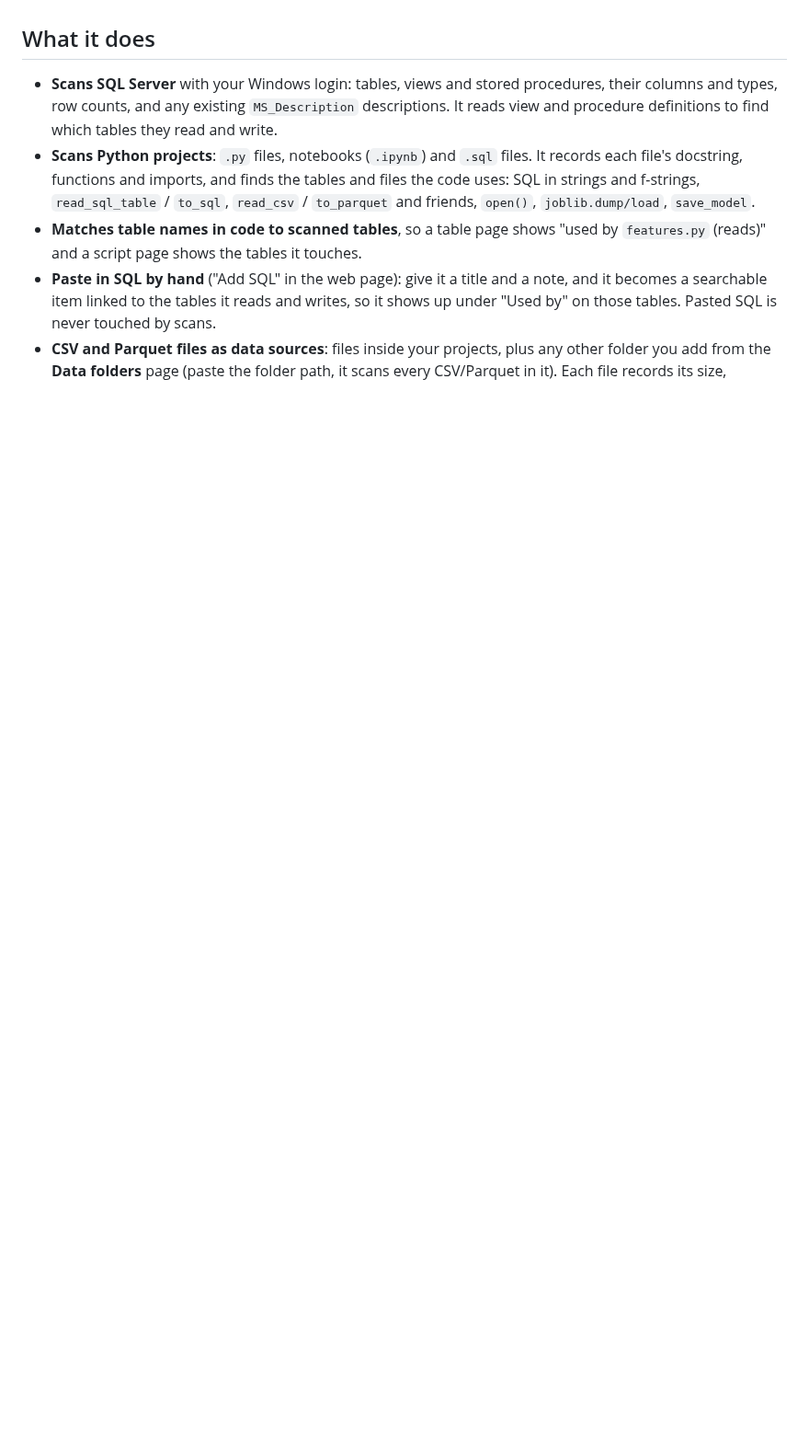
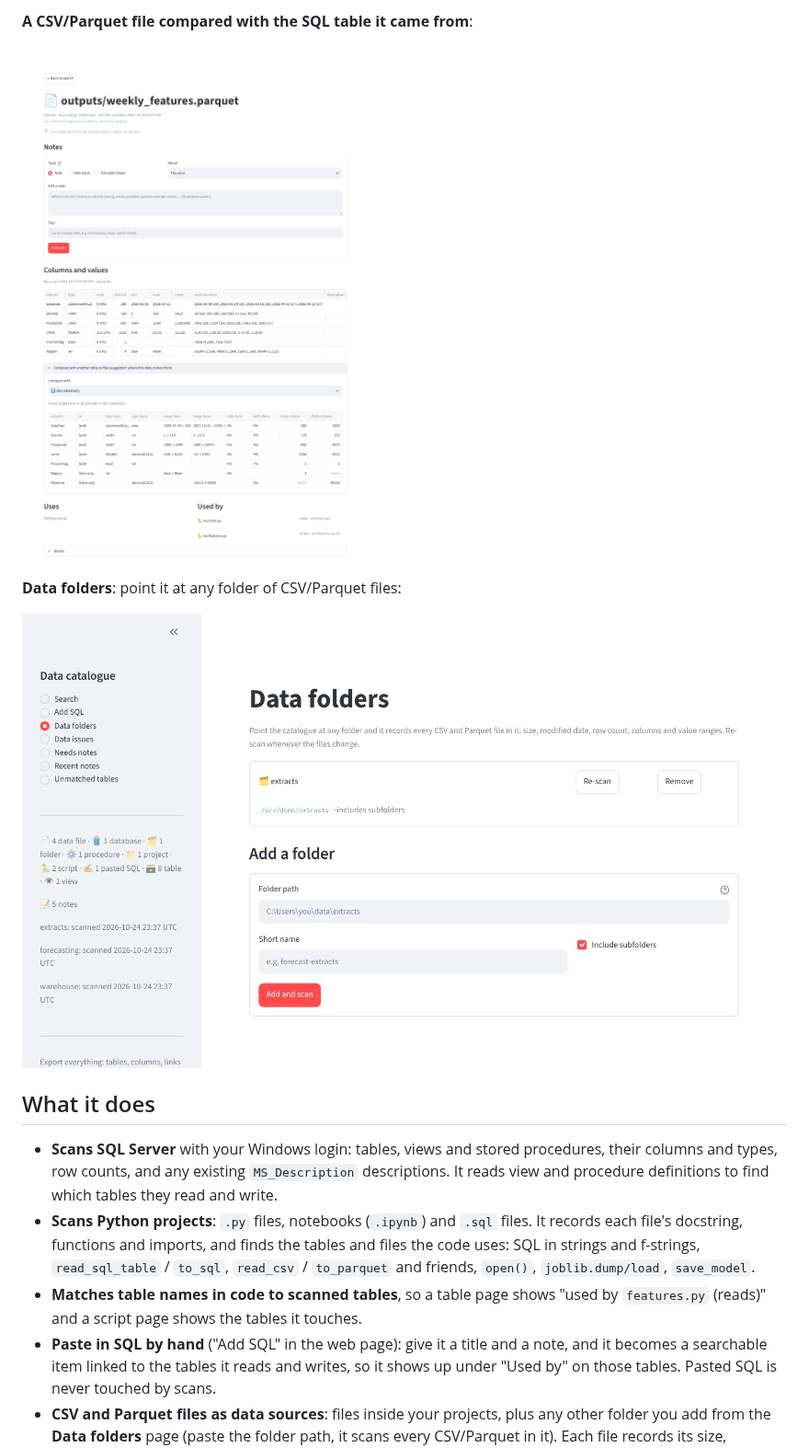
Before and after one commit to Nichevo/personal-data-catalogue, a Markdown page: README.md, the part around one of its changes. Shown at 92% size. Rendered like a GitHub page; pictures changed too: docs/screenshots/compare.png (added), docs/screenshots/folders.png (added); blank space fills up the shorter version.

```diff
--- a/README.md
+++ b/README.md
@@ -10,3 +24,10 @@ and folder paths live only in a local `config.toml` that git ignores.
+**A CSV/Parquet file compared with the SQL table it came from**:
+
+![File page with comparison](docs/screenshots/compare.png)
+
+**Data folders**: point it at any folder of CSV/Parquet files:
+
+![Data folders page](docs/screenshots/folders.png)
 
 ## What it does
 
```
Also changed, not shown: other parts of README.md (+16 -0 lines), docs/screenshots/search.png (added), docs/screenshots/table.png (added), 3 other files.
